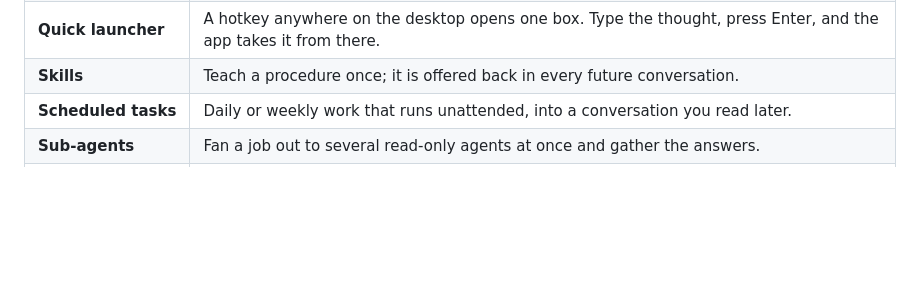
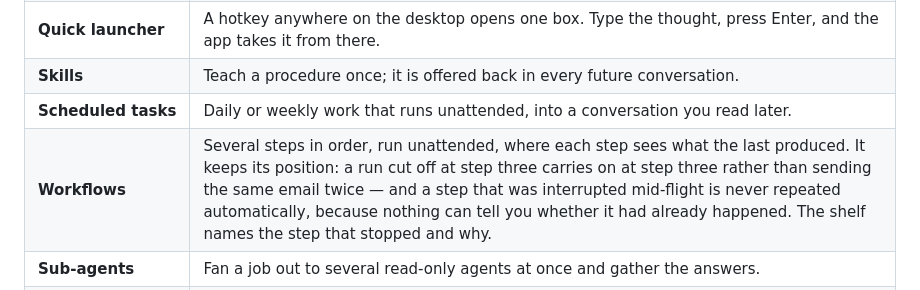
Before and after one commit to Dansnyzzz/AI-Agency-Remote, a Markdown page: README.md, the part around the change. Rendered like a GitHub page; blank space fills up the shorter version.

Commit message:
Say that workflows exist, and count the tools again
Co-Authored-By: Claude Opus 5 <noreply@anthropic.com>

```diff
--- a/README.md
+++ b/README.md
@@ -36,6 +36,7 @@ internet ever connects inward to your machine.
 | **Quick launcher** | A hotkey anywhere on the desktop opens one box. Type the thought, press Enter, and the app takes it from there. |
 | **Skills** | Teach a procedure once; it is offered back in every future conversation. |
 | **Scheduled tasks** | Daily or weekly work that runs unattended, into a conversation you read later. |
+| **Workflows** | Several steps in order, run unattended, where each step sees what the last produced. It keeps its position: a run cut off at step three carries on at step three rather than sending the same email twice — and a step that was interrupted mid-flight is never repeated automatically, because nothing can tell you whether it had already happened. The shelf names the step that stopped and why. |
 | **Sub-agents** | Fan a job out to several read-only agents at once and gather the answers. |
 | **Deep research** | For a question where being right matters more than being fast: it searches several angles, cross-checks sources, and answers through an internal proposer–critic–arbiter debate. Every conclusion carries a confidence — HIGH / MEDIUM / LOW / CONFLICTING, counted from independent sources, not guessed — and a cited source list, and any claim with no source is flagged as such. The full debate transcript is kept for audit. Runs on the conversation's own model, so it is affordable on a free one. |
 | **Light and dark** | Follows your system by default; `Settings → Behaviour` overrides it per browser. |
```
Also changed, not shown: .claude/README.md (+1 -1 lines).
